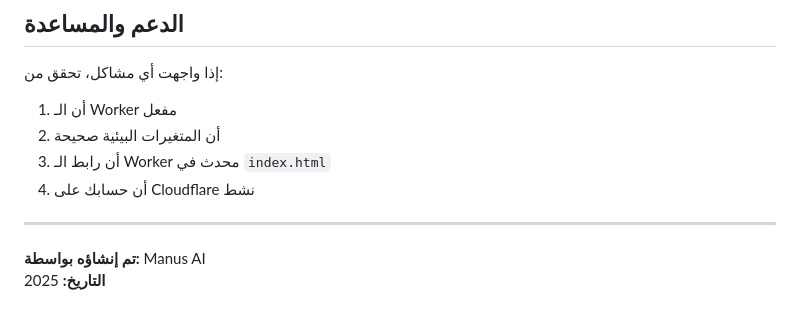
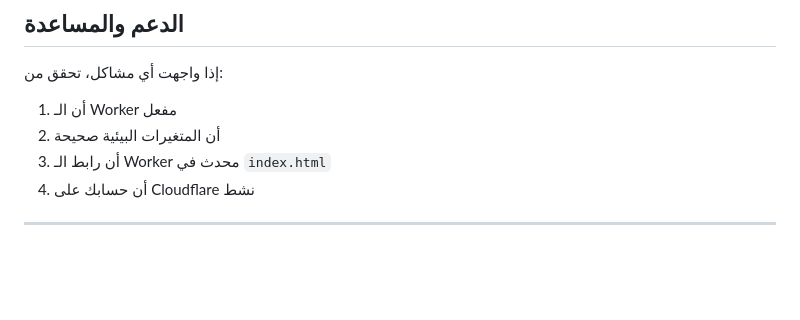
Before and after one commit to salah619/Salah-Pro-AI, a Markdown page: CLOUDFLARE_WORKER_SETUP.md, the part around the change. GitHub-like rendering; blank space fills up the shorter version.

```diff
--- a/CLOUDFLARE_WORKER_SETUP.md
+++ b/CLOUDFLARE_WORKER_SETUP.md
@@ -126,6 +126,3 @@ curl -X POST https://salah-pro-ai-api.YOUR_SUBDOMAIN.workers.dev \
 4. أن حسابك على Cloudflare نشط
 
 ---
-
-**تم إنشاؤه بواسطة:** Manus AI
-**التاريخ:** 2025
```
